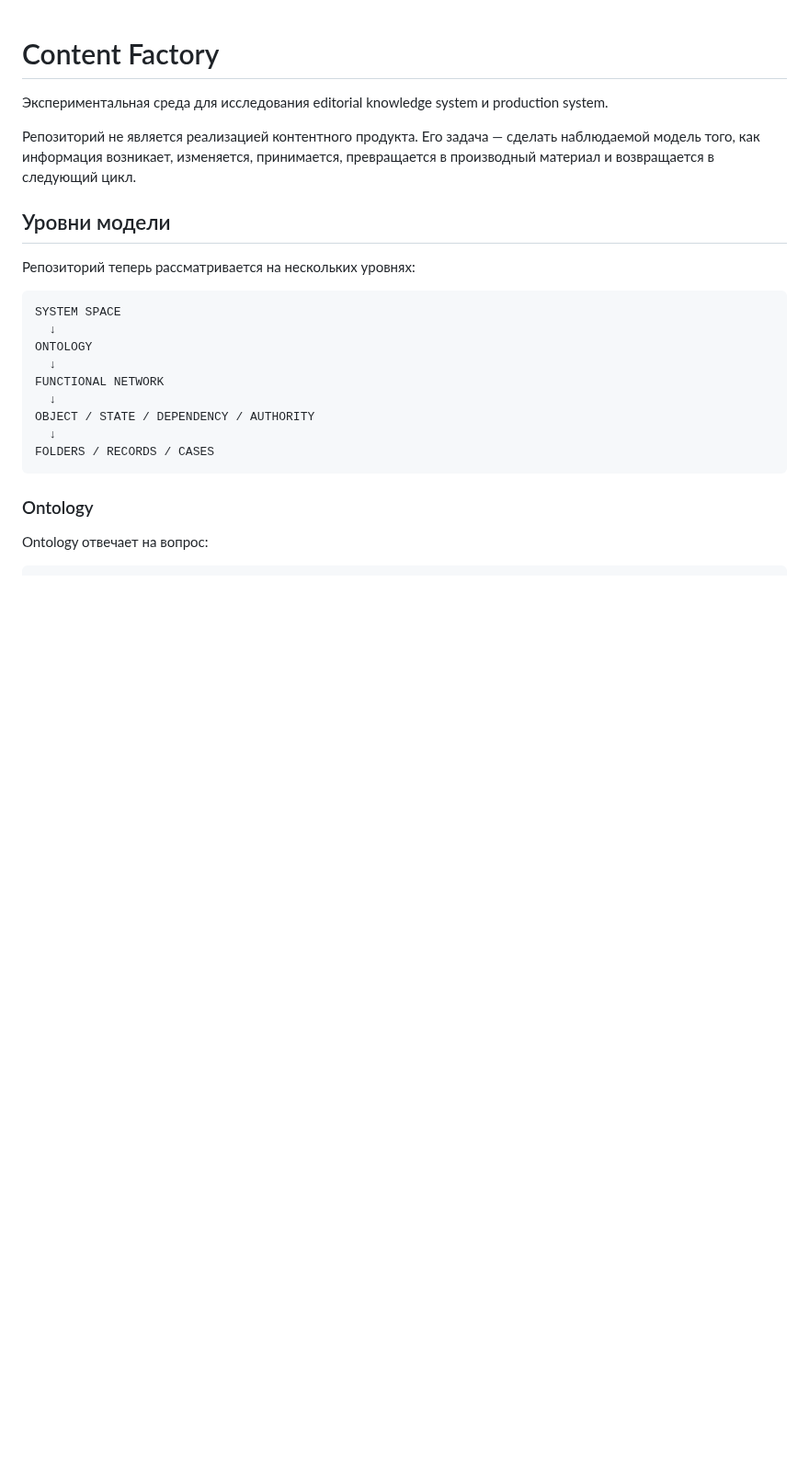
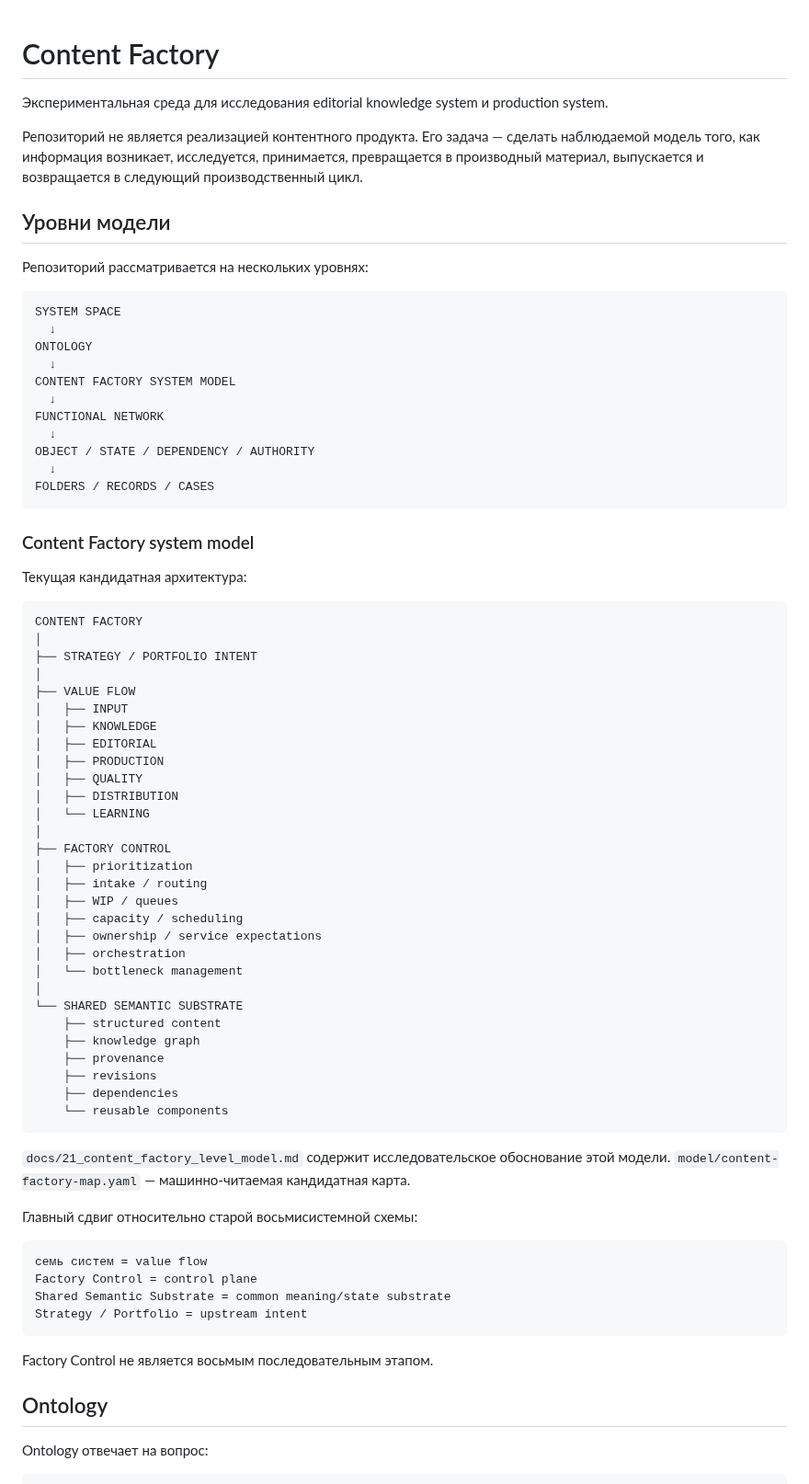
Before and after one commit to sebastiansayama-boop/content_factory, a Markdown page: README.md, the part around one of its changes. Shown at 92% size. Rendered like a GitHub page; blank space fills up the shorter version.

Commit message:
docs: update README with evolved content factory model

````diff
--- a/README.md
+++ b/README.md
@@ -2,16 +2,18 @@
 
 Экспериментальная среда для исследования editorial knowledge system и production system.
 
-Репозиторий не является реализацией контентного продукта. Его задача — сделать наблюдаемой модель того, как информация возникает, изменяется, принимается, превращается в производный материал и возвращается в следующий цикл.
+Репозиторий не является реализацией контентного продукта. Его задача — сделать наблюдаемой модель того, как информация возникает, исследуется, принимается, превращается в производный материал, выпускается и возвращается в следующий производственный цикл.
 
 ## Уровни модели
 
-Репозиторий теперь рассматривается на нескольких уровнях:
+Репозиторий рассматривается на нескольких уровнях:
 
 ```text
 SYSTEM SPACE
   ↓
 ONTOLOGY
+  ↓
+CONTENT FACTORY SYSTEM MODEL
   ↓
 FUNCTIONAL NETWORK
   ↓
@@ -20,7 +22,56 @@ OBJECT / STATE / DEPENDENCY / AUTHORITY
 FOLDERS / RECORDS / CASES
 ```
 
-### Ontology
+### Content Factory system model
+
+Текущая кандидатная архитектура:
+
+```text
+CONTENT FACTORY
+│
+├── STRATEGY / PORTFOLIO INTENT
+│
+├── VALUE FLOW
+│   ├── INPUT
+│   ├── KNOWLEDGE
+│   ├── EDITORIAL
+│   ├── PRODUCTION
+│   ├── QUALITY
+│   ├── DISTRIBUTION
+│   └── LEARNING
+│
+├── FACTORY CONTROL
+│   ├── prioritization
+│   ├── intake / routing
+│   ├── WIP / queues
+│   ├── capacity / scheduling
+│   ├── ownership / service expectations
+│   ├── orchestration
+│   └── bottleneck management
+│
+└── SHARED SEMANTIC SUBSTRATE
+    ├── structured content
+    ├── knowledge graph
+    ├── provenance
+    ├── revisions
+    ├── dependencies
+    └── reusable components
+```
+
+`docs/21_content_factory_level_model.md` содержит исследовательское обоснование этой модели. `model/content-factory-map.yaml` — машинно-читаемая кандидатная карта.
+
+Главный сдвиг относительно старой восьмисистемной схемы:
+
+```text
+семь систем = value flow
+Factory Control = control plane
+Shared Semantic Substrate = common meaning/state substrate
+Strategy / Portfolio = upstream intent
+```
+
+Factory Control не является восьмым последовательным этапом.
+
+## Ontology
 
 Ontology отвечает на вопрос:
 
````
Also changed, not shown: other parts of README.md (+25 -19 lines).
